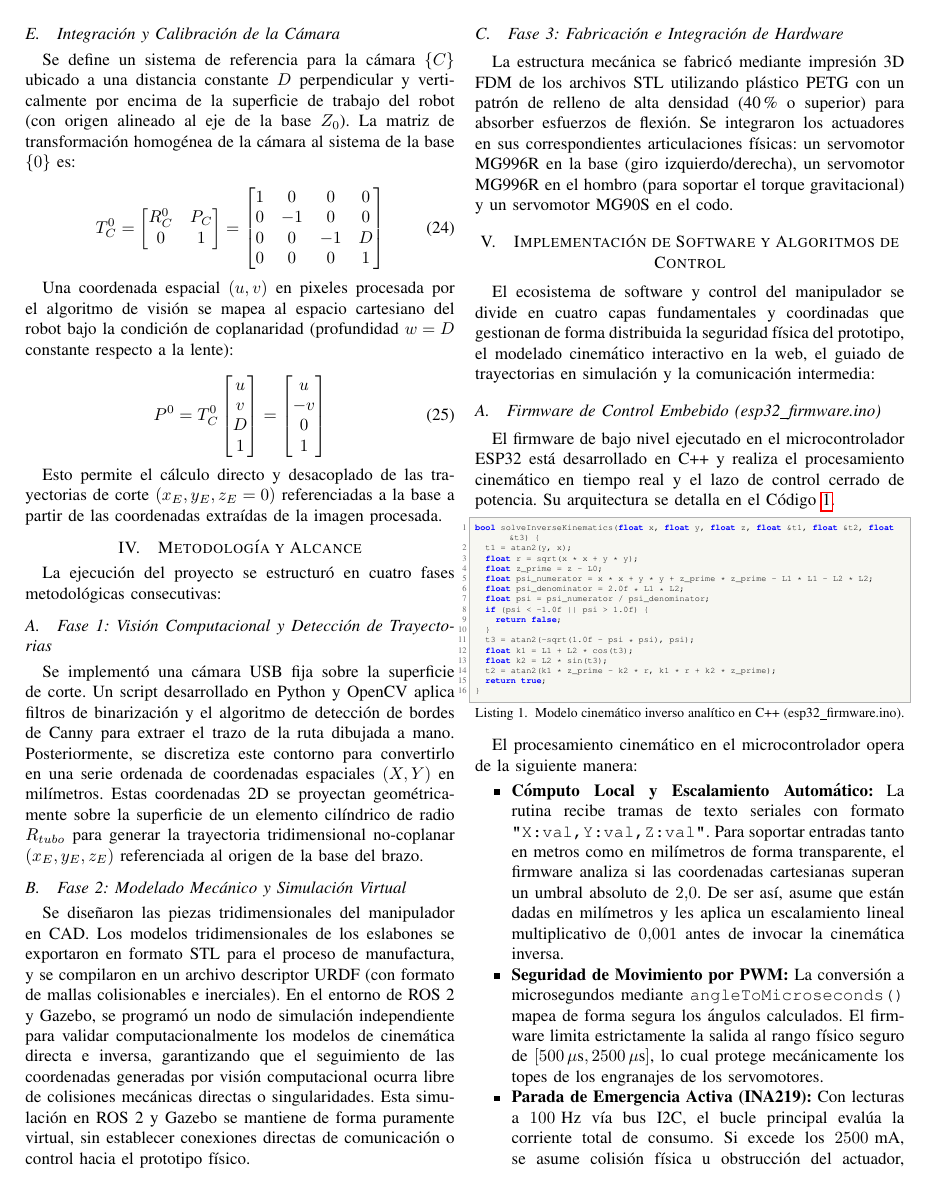
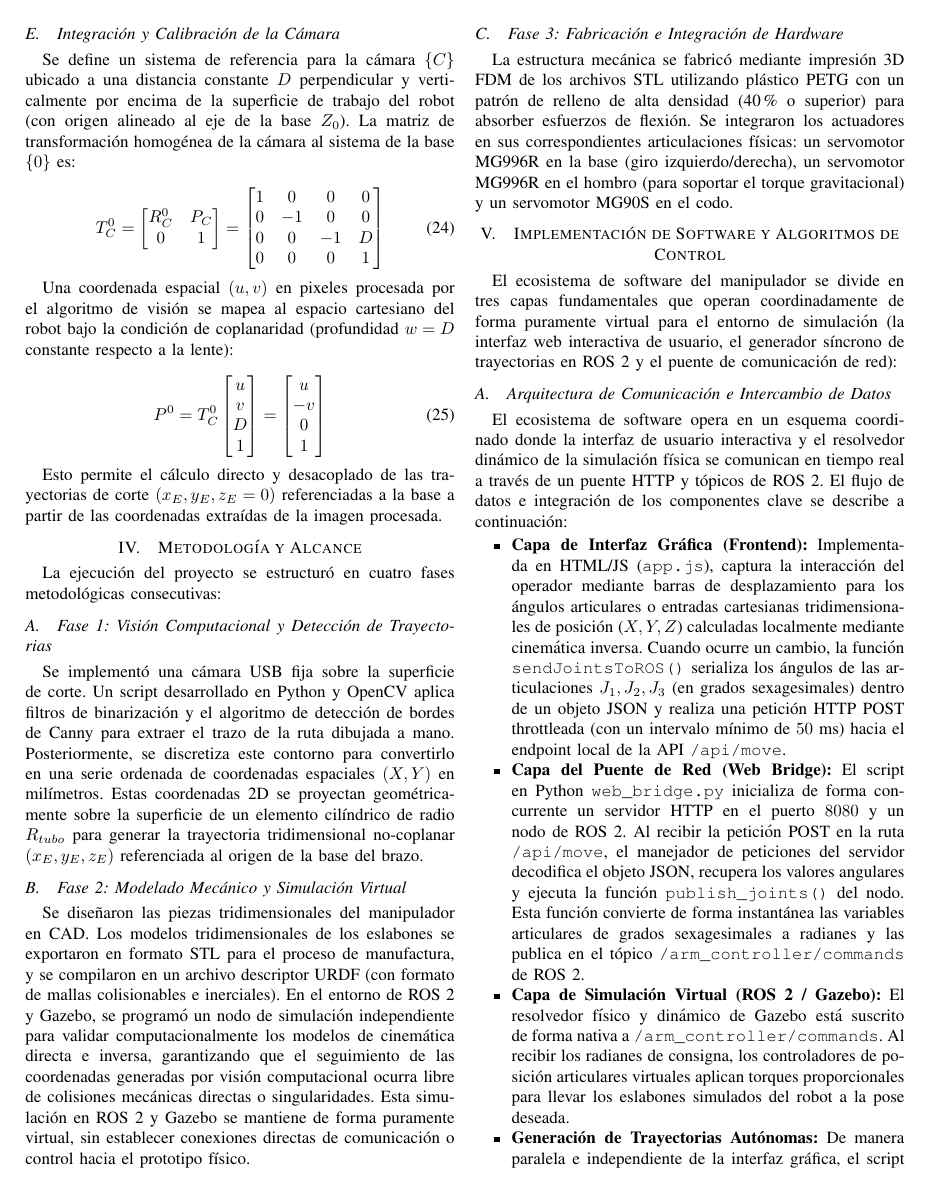
Before and after one commit to Reve7339/FP_Robotics, a LaTeX paper (articulo.tex): page 4 of 7. Compiled offline with pdfLaTeX.

Commit message:
docs: remove ESP32 firmware mentions, add communication flow details, and format listings in white borderless style

```diff
--- a/articulo.tex
+++ b/articulo.tex
@@ -300,36 +300,15 @@
 
 
 \section{Implementación de Software y Algoritmos de Control}
-El ecosistema de software y control del manipulador se divide en cuatro capas fundamentales y coordinadas que gestionan de forma distribuida la seguridad física del prototipo, el modelado cinemático interactivo en la web, el guiado de trayectorias en simulación y la comunicación intermedia:
+El ecosistema de software del manipulador se divide en tres capas fundamentales que operan coordinadamente de forma puramente virtual para el entorno de simulación (la interfaz web interactiva de usuario, el generador síncrono de trayectorias en ROS 2 y el puente de comunicación de red):
 
-\subsection{Firmware de Control Embebido (esp32\_firmware.ino)}
-El firmware de bajo nivel ejecutado en el microcontrolador ESP32 está desarrollado en C++ y realiza el procesamiento cinemático en tiempo real y el lazo de control cerrado de potencia. Su arquitectura se detalla en el Código~\ref{lst:ik_cpp}.
-
-\begin{lstlisting}[language=C++,caption={Modelo cinemático inverso analítico en C++ (esp32\_firmware.ino).},label={lst:ik_cpp}]
-bool solveInverseKinematics(float x, float y, float z, float &t1, float &t2, float &t3) {
-  t1 = atan2(y, x);
-  float r = sqrt(x * x + y * y);
-  float z_prime = z - L0;
-  float psi_numerator = x * x + y * y + z_prime * z_prime - L1 * L1 - L2 * L2;
-  float psi_denominator = 2.0f * L1 * L2;
-  float psi = psi_numerator / psi_denominator;
-  if (psi < -1.0f || psi > 1.0f) {
-    return false;
-  }
-  t3 = atan2(-sqrt(1.0f - psi * psi), psi);
-  float k1 = L1 + L2 * cos(t3);
-  float k2 = L2 * sin(t3);
-  t2 = atan2(k1 * z_prime - k2 * r, k1 * r + k2 * z_prime);
-  return true;
-}
-\end{lstlisting}
-
-El procesamiento cinemático en el microcontrolador opera de la siguiente manera:
+\subsection{Arquitectura de Comunicación e Intercambio de Datos}
+El ecosistema de software opera en un esquema coordinado donde la interfaz de usuario interactiva y el resolvedor dinámico de la simulación física se comunican en tiempo real a través de un puente HTTP y tópicos de ROS 2. El flujo de datos e integración de los componentes clave se describe a continuación:
 \begin{itemize}
-    \item \textbf{Cómputo Local y Escalamiento Automático:} La rutina recibe tramas de texto seriales con formato \texttt{"X:val,Y:val,Z:val"}. Para soportar entradas tanto en metros como en milímetros de forma transparente, el firmware analiza si las coordenadas cartesianas superan un umbral absoluto de $2.0$. De ser así, asume que están dadas en milímetros y les aplica un escalamiento lineal multiplicativo de $0.001$ antes de invocar la cinemática inversa.
-    \item \textbf{Seguridad de Movimiento por PWM:} La conversión a microsegundos mediante \texttt{angleToMicroseconds()} mapea de forma segura los ángulos calculados. El firmware limita estrictamente la salida al rango físico seguro de $[500\,\mu\text{s}, 2500\,\mu\text{s}]$, lo cual protege mecánicamente los topes de los engranajes de los servomotores.
-    \item \textbf{Parada de Emergencia Activa (INA219):} Con lecturas a $100\text{ Hz}$ vía bus I2C, el bucle principal evalúa la corriente total de consumo. Si excede los $2500\text{ mA}$, se asume colisión física u obstrucción del actuador, invocándose \texttt{triggerEmergency()} para apagar el láser y desacoplar los servomotores (\texttt{detach()}).
-    \item \textbf{Watchdog del Láser:} Un sistema de temporizador vigila el flujo serial. Si transcurren más de $1000\text{ ms}$ sin recibir paquetes, se apaga el láser de corte para prevenir daños por exposición continua fija.
+    \item \textbf{Capa de Interfaz Gráfica (Frontend):} Implementada en HTML/JS (\texttt{app.js}), captura la interacción del operador mediante barras de desplazamiento para los ángulos articulares o entradas cartesianas tridimensionales de posición ($X, Y, Z$) calculadas localmente mediante cinemática inversa. Cuando ocurre un cambio, la función \texttt{sendJointsToROS()} serializa los ángulos de las articulaciones $J_1, J_2, J_3$ (en grados sexagesimales) dentro de un objeto JSON y realiza una petición HTTP POST throttleada (con un intervalo mínimo de $50\text{ ms}$) hacia el endpoint local de la API \texttt{/api/move}.
+    \item \textbf{Capa del Puente de Red (Web Bridge):} El script en Python \texttt{web\_bridge.py} inicializa de forma concurrente un servidor HTTP en el puerto $8080$ y un nodo de ROS 2. Al recibir la petición POST en la ruta \texttt{/api/move}, el manejador de peticiones del servidor decodifica el objeto JSON, recupera los valores angulares y ejecuta la función \texttt{publish\_joints()} del nodo. Esta función convierte de forma instantánea las variables articulares de grados sexagesimales a radianes y las publica en el tópico \texttt{/arm\_controller/commands} de ROS 2.
+    \item \textbf{Capa de Simulación Virtual (ROS 2 / Gazebo):} El resolvedor físico y dinámico de Gazebo está suscrito de forma nativa a \texttt{/arm\_controller/commands}. Al recibir los radianes de consigna, los controladores de posición articulares virtuales aplican torques proporcionales para llevar los eslabones simulados del robot a la pose deseada.
+    \item \textbf{Generación de Trayectorias Autónomas:} De manera paralela e independiente de la interfaz gráfica, el script \texttt{trajectory\_generator.py} publica directamente en el tópico \texttt{/arm\_controller/commands} a una frecuencia de $50\text{ Hz}$. Este nodo interpola entre una secuencia programada de keyframes utilizando un perfil de velocidad cosenoidal (S-curve), permitiendo realizar validaciones dinámicas automáticas dentro del simulador físico Gazebo de forma desacoplada del frontend web.
 \end{itemize}
 
 \subsection{Interfaz Web de Control e Interacción Dinámica (app.js)}
```
Also changed, not shown: articulo.pdf.
